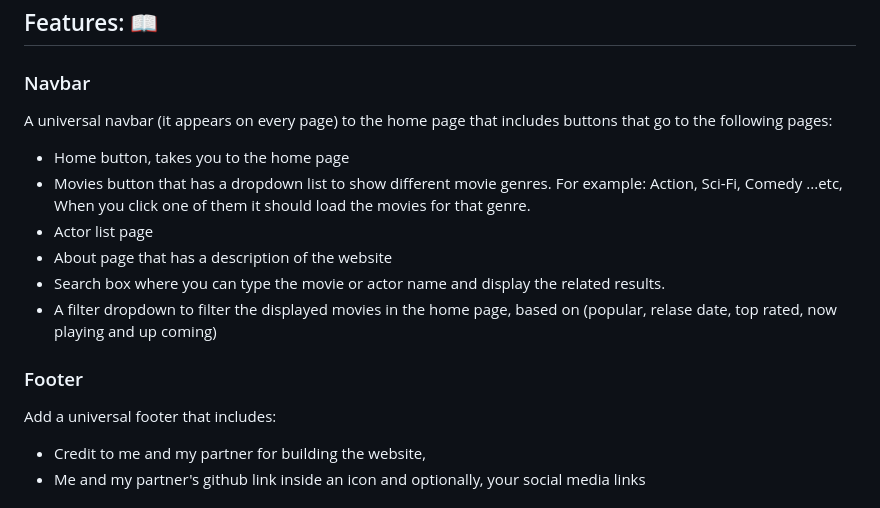
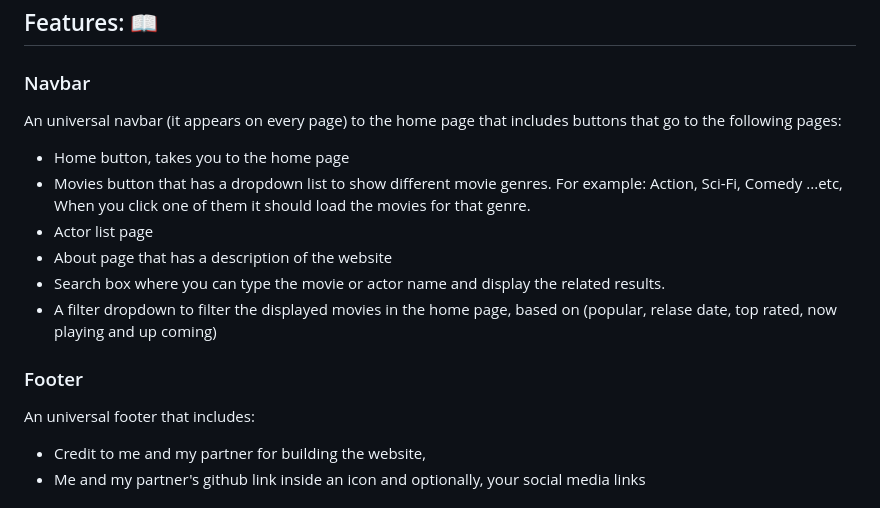
Before and after one commit to tugbaesat/movie-project, a Markdown page: README.md, the part around the change printed below. Rendered like a GitHub page.

```diff
--- a/README.md
+++ b/README.md
@@ -11,7 +11,7 @@ This project uses The Movie DB API: `https://api.themoviedb.org/3`.
 ## Features: 📖
 
 ### Navbar
-A universal navbar (it appears on every page) to the home page that includes
+An universal navbar (it appears on every page) to the home page that includes
 buttons that go to the following pages:
 
 - Home button, takes you to the home page
@@ -27,7 +27,7 @@ buttons that go to the following pages:
 
 ### Footer
 
-Add a universal footer that includes:
+An universal footer that includes:
 
 - Credit to me and my partner for building the website,
 - Me and my partner's github link inside an icon and optionally, your social
```
Also changed, not shown: other parts of README.md (+13 -5 lines).
